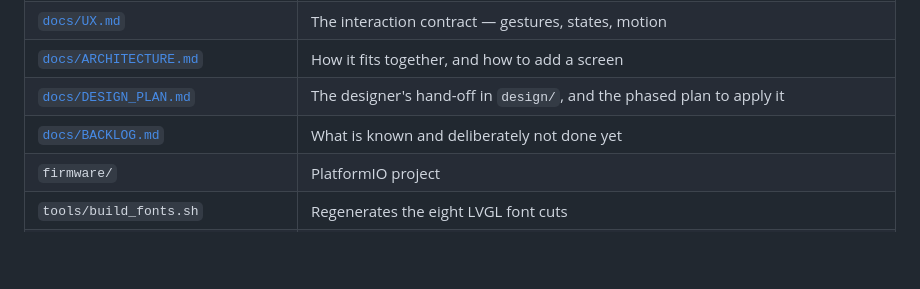
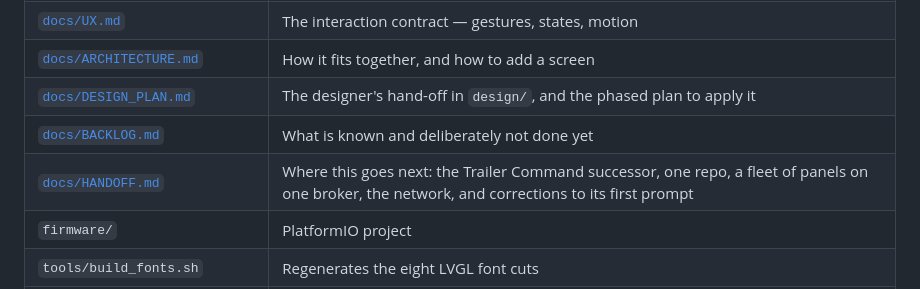
Before and after one commit to hoopert/lilygo-s3-long-weather, a Markdown page: README.md, the part around the change. Rendered like a GitHub page; blank space fills up the shorter version.

```diff
--- a/README.md
+++ b/README.md
@@ -95,6 +95,7 @@ All of it is tunable at the top of
 | [`docs/ARCHITECTURE.md`](docs/ARCHITECTURE.md) | How it fits together, and how to add a screen |
 | [`docs/DESIGN_PLAN.md`](docs/DESIGN_PLAN.md) | The designer's hand-off in `design/`, and the phased plan to apply it |
 | [`docs/BACKLOG.md`](docs/BACKLOG.md) | What is known and deliberately not done yet |
+| [`docs/HANDOFF.md`](docs/HANDOFF.md) | Where this goes next: the Trailer Command successor, one repo, a fleet of panels on one broker, the network, and corrections to its first prompt |
 | `firmware/` | PlatformIO project |
 | `tools/build_fonts.sh` | Regenerates the eight LVGL font cuts |
 | `tools/flash.sh`, `tools/flash.ps1` | Command-line flashing |
```
Also changed, not shown: docs/HANDOFF.md (added, +173 -0 lines).
